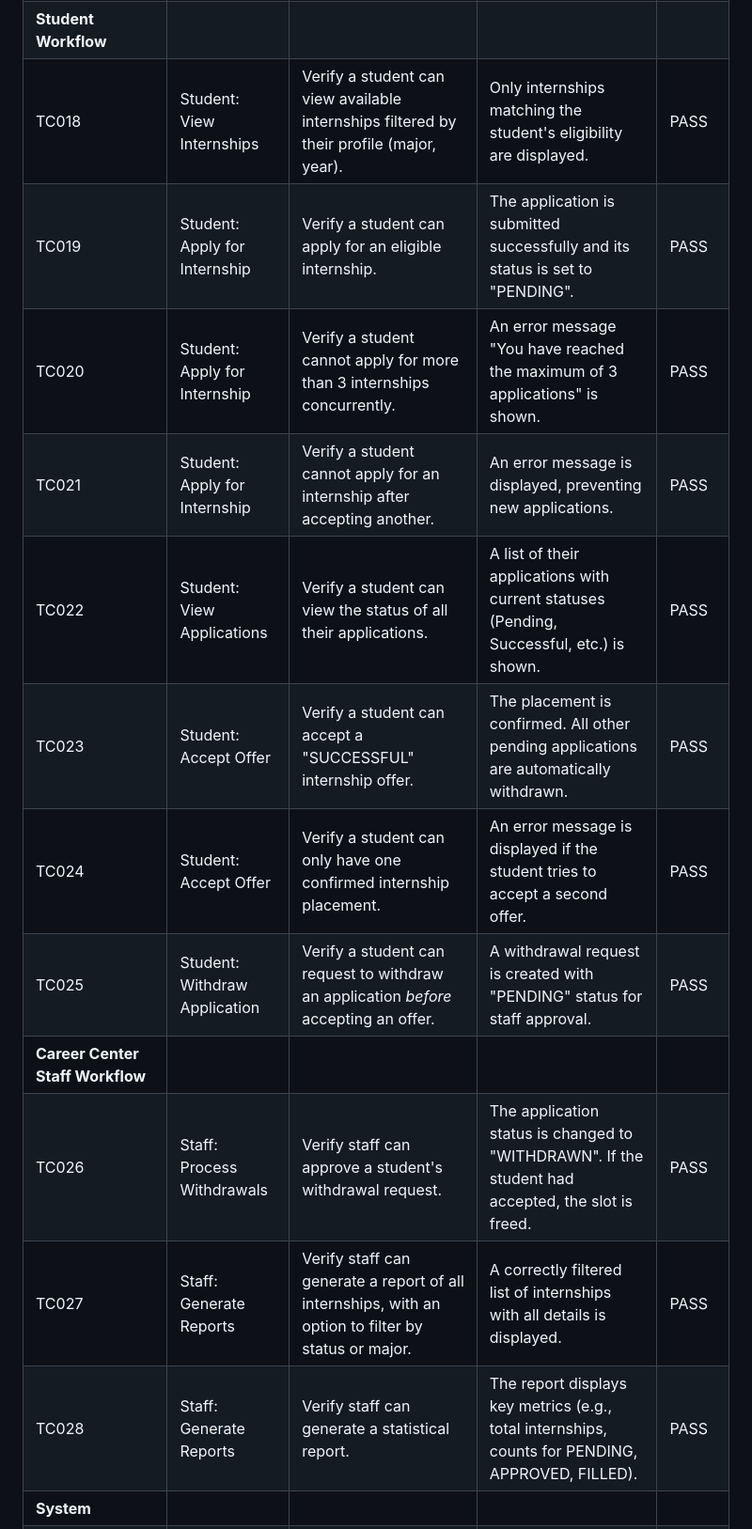
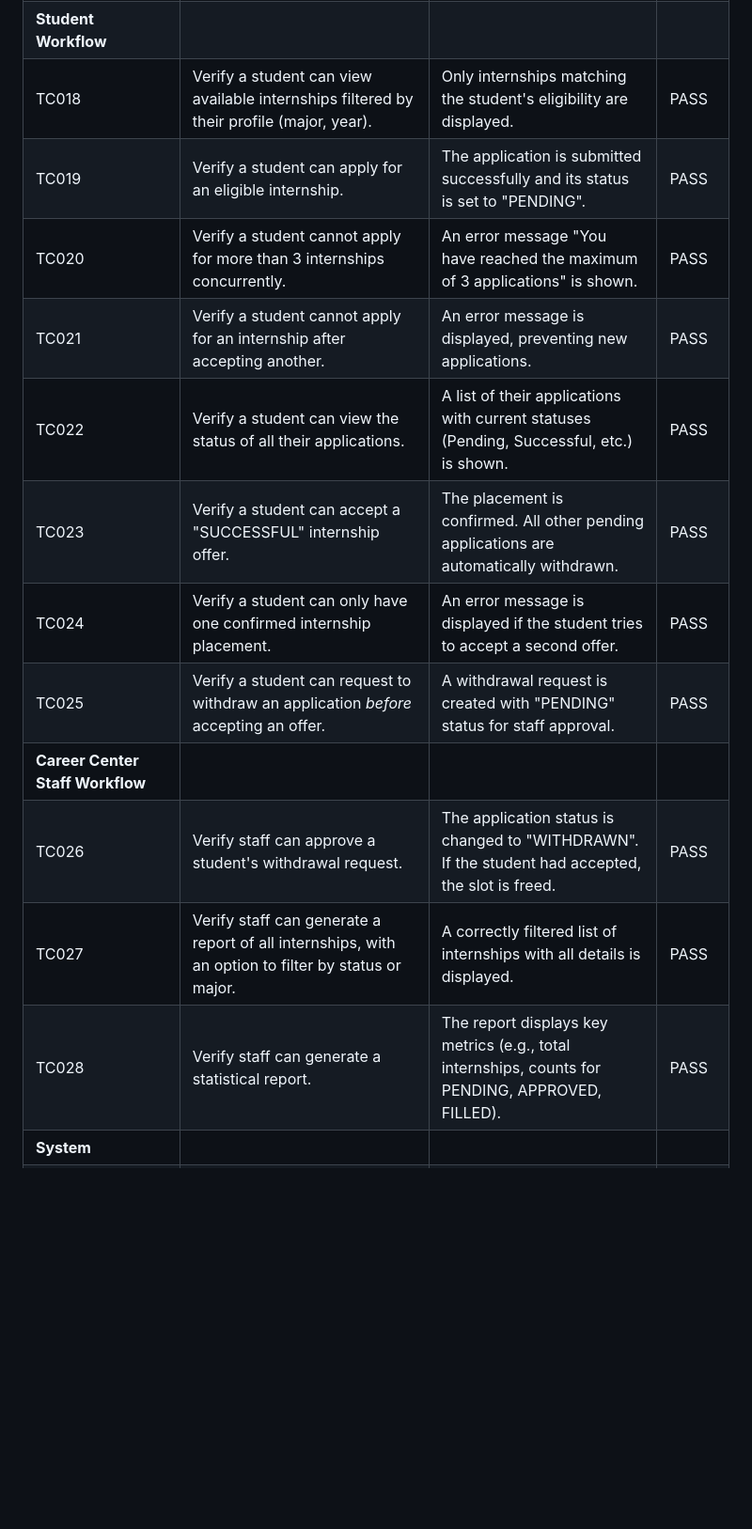
Before and after one commit to David-Mem/SC2002-Assignment, a Markdown page: deliverables/testcases.md, the part around one of its changes. Shown at 94% size. GitHub-like rendering; blank space fills up the shorter version.

```diff
--- a/deliverables/testcases.md
+++ b/deliverables/testcases.md
@@ -22,14 +22,14 @@
 | **Student Workflow** |
-| TC018 | Student: View Internships | Verify a student can view available internships filtered by their profile (major, year). | Only internships matching the student's eligibility are displayed. | PASS |
-| TC019 | Student: Apply for Internship | Verify a student can apply for an eligible internship. | The application is submitted successfully and its status is set to "PENDING". | PASS |
-| TC020 | Student: Apply for Internship | Verify a student cannot apply for more than 3 internships concurrently. | An error message "You have reached the maximum of 3 applications" is shown. | PASS |
-| TC021 | Student: Apply for Internship | Verify a student cannot apply for an internship after accepting another. | An error message is displayed, preventing new applications. | PASS |
-| TC022 | Student: View Applications | Verify a student can view the status of all their applications. | A list of their applications with current statuses (Pending, Successful, etc.) is shown. | PASS |
-| TC023 | Student: Accept Offer | Verify a student can accept a "SUCCESSFUL" internship offer. | The placement is confirmed. All other pending applications are automatically withdrawn. | PASS |
-| TC024 | Student: Accept Offer | Verify a student can only have one confirmed internship placement. | An error message is displayed if the student tries to accept a second offer. | PASS |
-| TC025 | Student: Withdraw Application | Verify a student can request to withdraw an application *before* accepting an offer. | A withdrawal request is created with "PENDING" status for staff approval. | PASS |
+| TC018 | Verify a student can view available internships filtered by their profile (major, year). | Only internships matching the student's eligibility are displayed. | PASS |
+| TC019 | Verify a student can apply for an eligible internship. | The application is submitted successfully and its status is set to "PENDING". | PASS |
+| TC020 | Verify a student cannot apply for more than 3 internships concurrently. | An error message "You have reached the maximum of 3 applications" is shown. | PASS |
+| TC021 | Verify a student cannot apply for an internship after accepting another. | An error message is displayed, preventing new applications. | PASS |
+| TC022 | Verify a student can view the status of all their applications. | A list of their applications with current statuses (Pending, Successful, etc.) is shown. | PASS |
+| TC023 | Verify a student can accept a "SUCCESSFUL" internship offer. | The placement is confirmed. All other pending applications are automatically withdrawn. | PASS |
+| TC024 | Verify a student can only have one confirmed internship placement. | An error message is displayed if the student tries to accept a second offer. | PASS |
+| TC025 | Verify a student can request to withdraw an application *before* accepting an offer. | A withdrawal request is created with "PENDING" status for staff approval. | PASS |
 | **Career Center Staff Workflow** |
-| TC026 | Staff: Process Withdrawals | Verify staff can approve a student's withdrawal request. | The application status is changed to "WITHDRAWN". If the student had accepted, the slot is freed. | PASS |
-| TC027 | Staff: Generate Reports | Verify staff can generate a report of all internships, with an option to filter by status or major. | A correctly filtered list of internships with all details is displayed. | PASS |
-| TC028 | Staff: Generate Reports | Verify staff can generate a statistical report. | The report displays key metrics (e.g., total internships, counts for PENDING, APPROVED, FILLED). | PASS |
+| TC026 | Verify staff can approve a student's withdrawal request. | The application status is changed to "WITHDRAWN". If the student had accepted, the slot is freed. | PASS |
+| TC027 | Verify staff can generate a report of all internships, with an option to filter by status or major. | A correctly filtered list of internships with all details is displayed. | PASS |
+| TC028 | Verify staff can generate a statistical report. | The report displays key metrics (e.g., total internships, counts for PENDING, APPROVED, FILLED). | PASS |
 | **System** |
```
Also changed, not shown: other parts of deliverables/testcases.md (+22 -22 lines).
